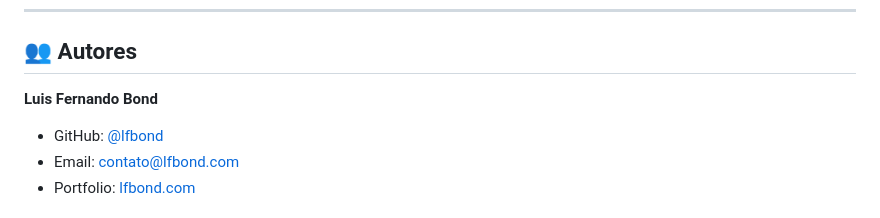
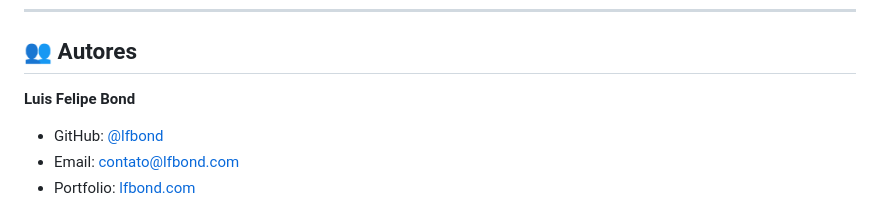
Before and after one commit to lfbond/projeto-pokemon-list-pessoal, a Markdown page: README.md, the part around the change. GitHub-like rendering.

Commit message:
Update author name from Luis Fernando to Luis Felipe

```diff
--- a/README.md
+++ b/README.md
@@ -391,7 +391,7 @@ Encontrou um bug? Abra uma [issue](https://github.com/lfbond/projeto-pokemon-lis
 
 ## 👥 Autores
 
-**Luis Fernando Bond**
+**Luis Felipe Bond**
 - GitHub: [@lfbond](https://github.com/lfbond)
 - Email: contato@lfbond.com
 - Portfolio: [lfbond.com](https://lfbond.com)
```
